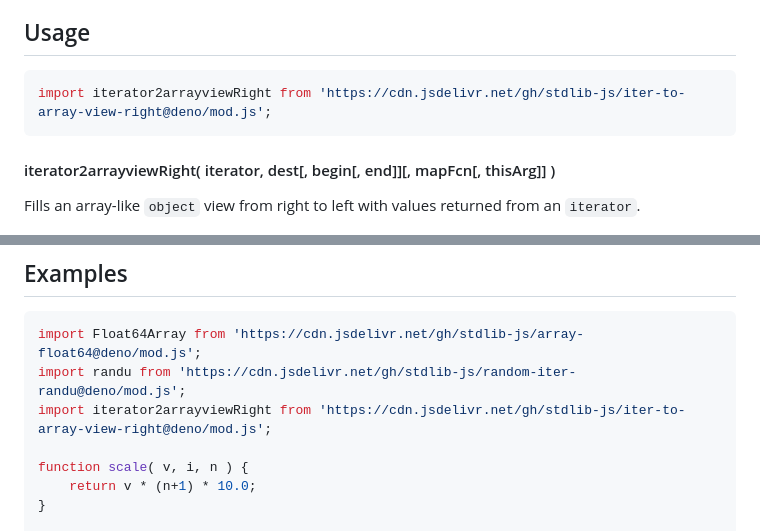
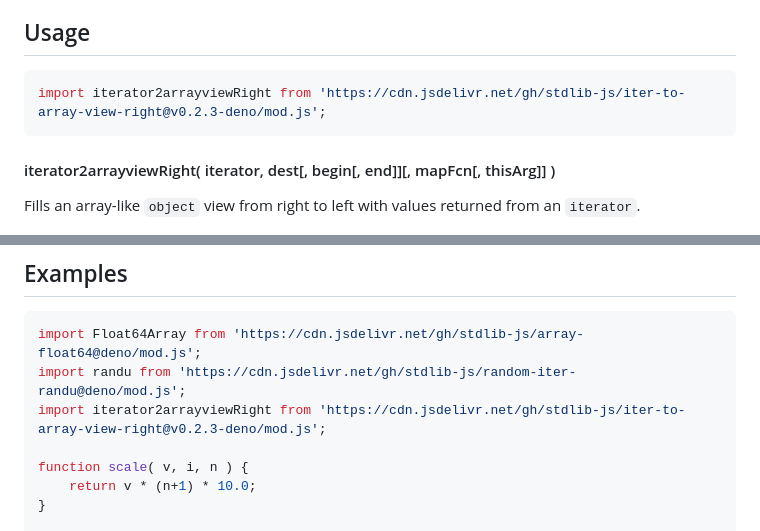
Before and after one commit to stdlib-js/iter-to-array-view-right, a Markdown page: README.md, 2 parts joined by grey strips. GitHub-like rendering.

Commit message:
Update README.md for Deno bundle v0.2.3

````diff
--- a/README.md
+++ b/README.md
@@ -52,7 +52,7 @@ limitations under the License.
 ## Usage
 
 ```javascript
-import iterator2arrayviewRight from 'https://cdn.jsdelivr.net/gh/stdlib-js/iter-to-array-view-right@deno/mod.js';
+import iterator2arrayviewRight from 'https://cdn.jsdelivr.net/gh/stdlib-js/iter-to-array-view-right@v0.2.3-deno/mod.js';
 ```
 
 #### iterator2arrayviewRight( iterator, dest\[, begin\[, end]]\[, mapFcn\[, thisArg]] )
@@ -203,7 +203,7 @@ var count = ctx.count;
 ```javascript
 import Float64Array from 'https://cdn.jsdelivr.net/gh/stdlib-js/array-float64@deno/mod.js';
 import randu from 'https://cdn.jsdelivr.net/gh/stdlib-js/random-iter-randu@deno/mod.js';
-import iterator2arrayviewRight from 'https://cdn.jsdelivr.net/gh/stdlib-js/iter-to-array-view-right@deno/mod.js';
+import iterator2arrayviewRight from 'https://cdn.jsdelivr.net/gh/stdlib-js/iter-to-array-view-right@v0.2.3-deno/mod.js';
 
 function scale( v, i, n ) {
     return v * (n+1) * 10.0;
````
